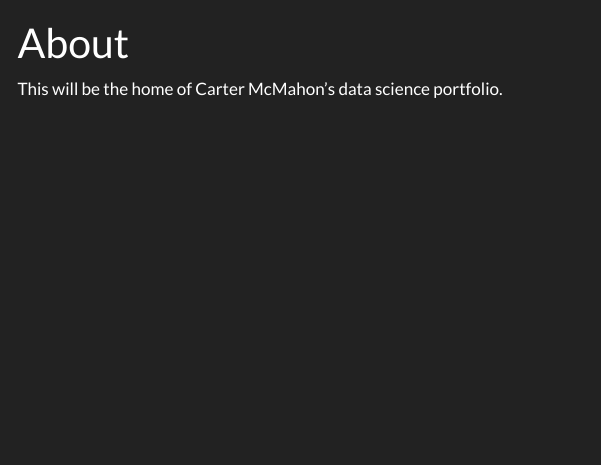
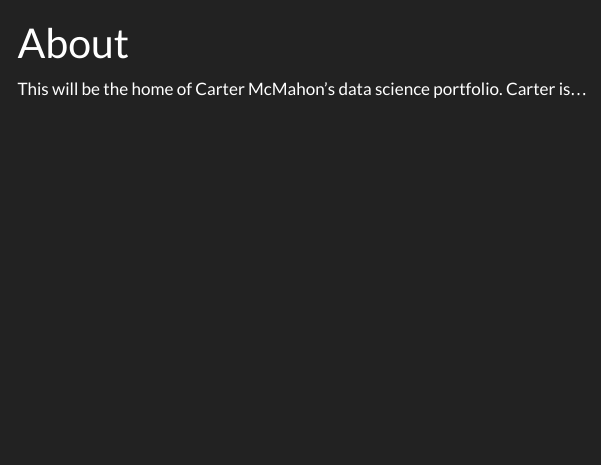
Before and after one commit to Cwmcmahon/portfolio, a Quarto document (about.qmd): the page in a window 1100 px wide, from its top. Rendered offline with R 4.5, knitr and Pandoc in place of Quarto, with nearby package versions; menus at the side of the page are left out.

Commit message:
Test for Rstudio push

```diff
--- a/about.qmd
+++ b/about.qmd
@@ -2,4 +2,4 @@
 title: "About"
 ---
 
-This will be the home of Carter McMahon's data science portfolio.
+This will be the home of Carter McMahon's data science portfolio. Carter is...
```
